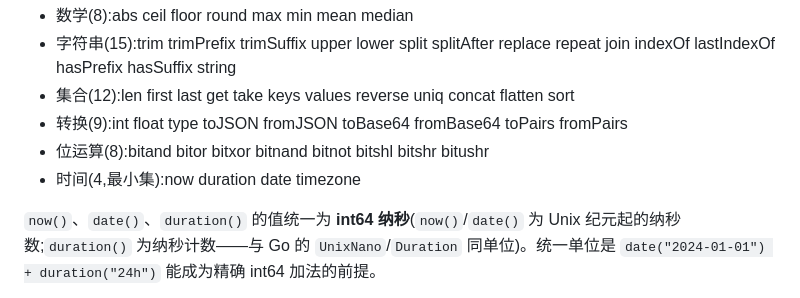
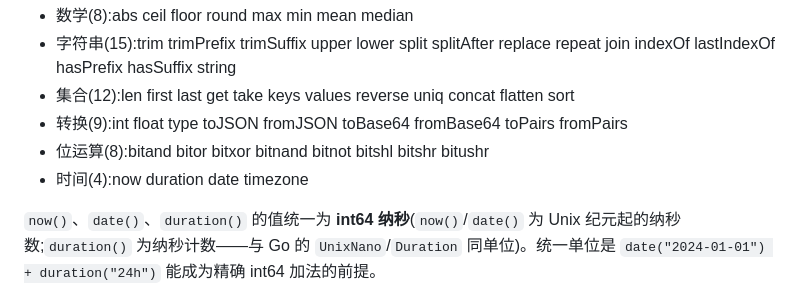
Before and after one commit to dimon-83/mbel, a Markdown page: docs/zh/functions.md, the part around the change. Rendered like a GitHub page.

```diff
--- a/docs/zh/functions.md
+++ b/docs/zh/functions.md
@@ -143,7 +143,7 @@ playground「🧩 自定义函数」抽屉(控件行按钮弹出)加载 UTF-8 JS
 - 集合(12):len first last get take keys values reverse uniq concat flatten sort
 - 转换(9):int float type toJSON fromJSON toBase64 fromBase64 toPairs fromPairs
 - 位运算(8):bitand bitor bitxor bitnand bitnot bitshl bitshr bitushr
-- 时间(4,最小集):now duration date timezone
+- 时间(4):now duration date timezone
 
 `now()`、`date()`、`duration()` 的值统一为 **int64 纳秒**(`now()`/`date()` 为 Unix 纪元起的纳秒数;`duration()` 为纳秒计数——与 Go 的 `UnixNano`/`Duration` 同单位)。统一单位是 `date("2024-01-01") + duration("24h")` 能成为精确 int64 加法的前提。
 
```
Also changed, not shown: docs/en/functions.md (+1 -1 lines).
